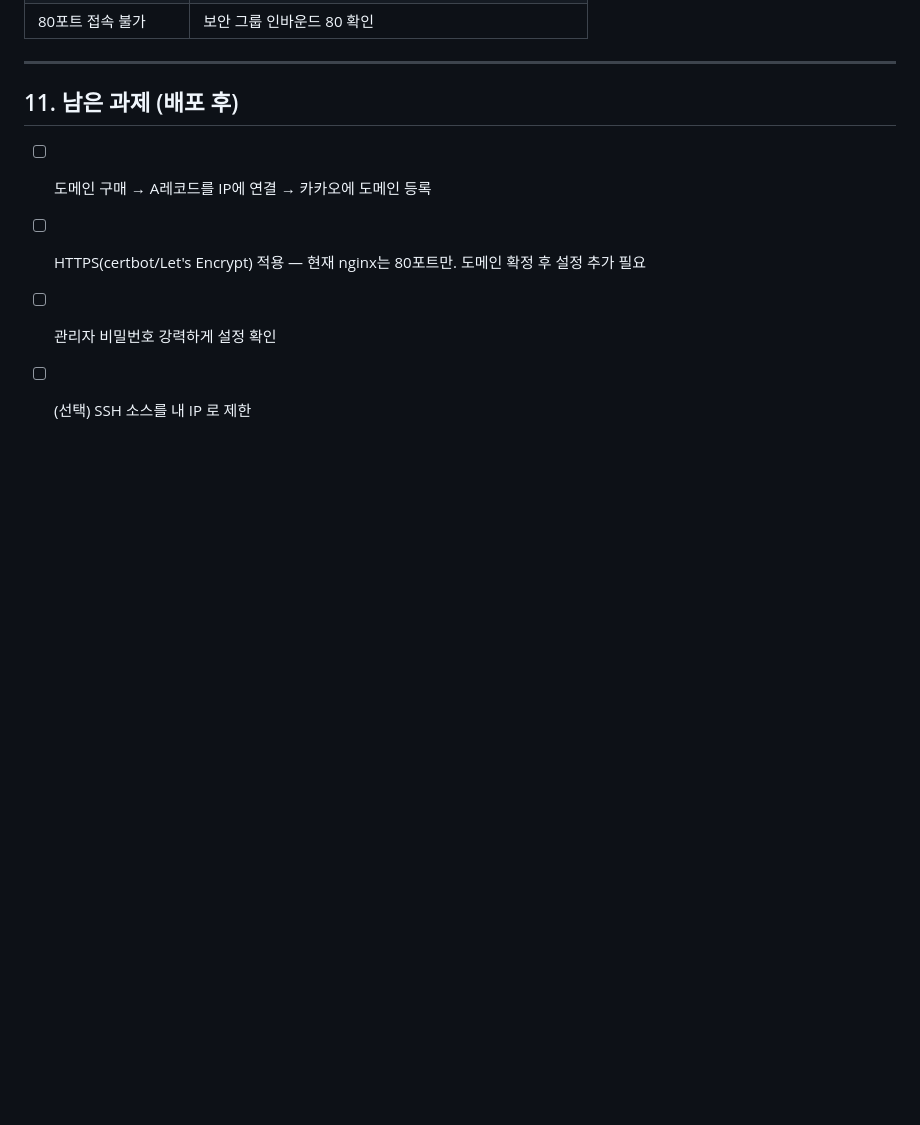
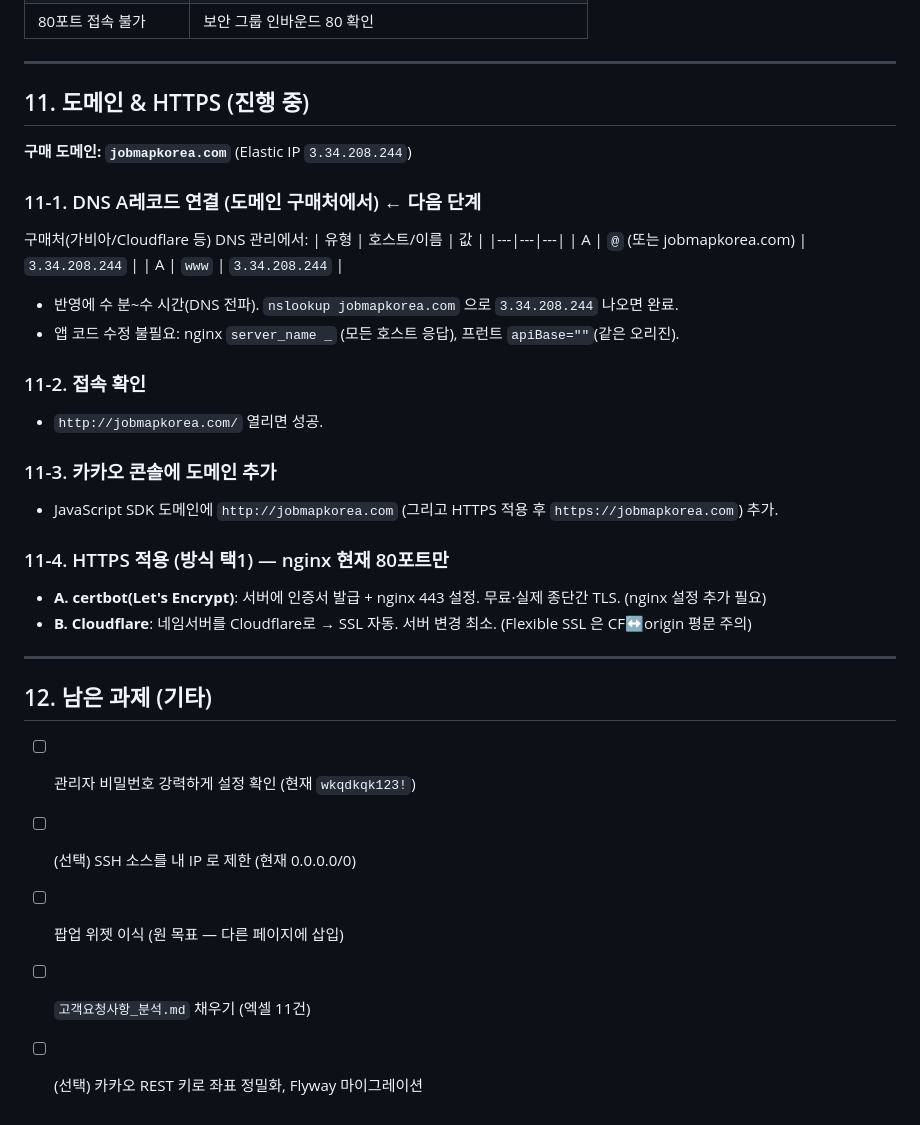
Before and after one commit to jyeon-c/gyeonggi-job-map, a Markdown page: docs/03_배포/EC2_배포_가이드.md, the part around the change. Drawn GitHub-style; blank space fills up the shorter version.

Commit message:
[docs] 도메인 jobmapkorea.com 확정 반영, DNS·HTTPS 남은 과제 정리
Co-Authored-By: Claude Fable 5 <noreply@anthropic.com>

```diff
--- a/docs/03_배포/EC2_배포_가이드.md
+++ b/docs/03_배포/EC2_배포_가이드.md
@@ -198,9 +198,36 @@ git pull && docker compose up -d --build
 
 ---
 
-## 11. 남은 과제 (배포 후)
+## 11. 도메인 & HTTPS (진행 중)
 
-- [ ] 도메인 구매 → A레코드를 IP에 연결 → 카카오에 도메인 등록
-- [ ] HTTPS(certbot/Let's Encrypt) 적용 — 현재 nginx는 80포트만. 도메인 확정 후 설정 추가 필요
-- [ ] 관리자 비밀번호 강력하게 설정 확인
-- [ ] (선택) SSH 소스를 내 IP 로 제한
+**구매 도메인: `jobmapkorea.com`** (Elastic IP `3.34.208.244`)
+
+### 11-1. DNS A레코드 연결 (도메인 구매처에서) ← 다음 단계
+구매처(가비아/Cloudflare 등) DNS 관리에서:
+| 유형 | 호스트/이름 | 값 |
+|---|---|---|
+| A | `@` (또는 jobmapkorea.com) | `3.34.208.244` |
+| A | `www` | `3.34.208.244` |
+
+- 반영에 수 분~수 시간(DNS 전파). `nslookup jobmapkorea.com` 으로 `3.34.208.244` 나오면 완료.
+- 앱 코드 수정 불필요: nginx `server_name _` (모든 호스트 응답), 프런트 `apiBase=""`(같은 오리진).
+
+### 11-2. 접속 확인
+- `http://jobmapkorea.com/` 열리면 성공.
+
+### 11-3. 카카오 콘솔에 도메인 추가
+- JavaScript SDK 도메인에 `http://jobmapkorea.com` (그리고 HTTPS 적용 후 `https://jobmapkorea.com`) 추가.
+
+### 11-4. HTTPS 적용 (방식 택1) — nginx 현재 80포트만
+- **A. certbot(Let's Encrypt)**: 서버에 인증서 발급 + nginx 443 설정. 무료·실제 종단간 TLS. (nginx 설정 추가 필요)
+- **B. Cloudflare**: 네임서버를 Cloudflare로 → SSL 자동. 서버 변경 최소. (Flexible SSL 은 CF↔origin 평문 주의)
+
+---
+
+## 12. 남은 과제 (기타)
+
+- [ ] 관리자 비밀번호 강력하게 설정 확인 (현재 `wkqdkqk123!`)
+- [ ] (선택) SSH 소스를 내 IP 로 제한 (현재 0.0.0.0/0)
+- [ ] 팝업 위젯 이식 (원 목표 — 다른 페이지에 삽입)
+- [ ] `고객요청사항_분석.md` 채우기 (엑셀 11건)
+- [ ] (선택) 카카오 REST 키로 좌표 정밀화, Flyway 마이그레이션
```
